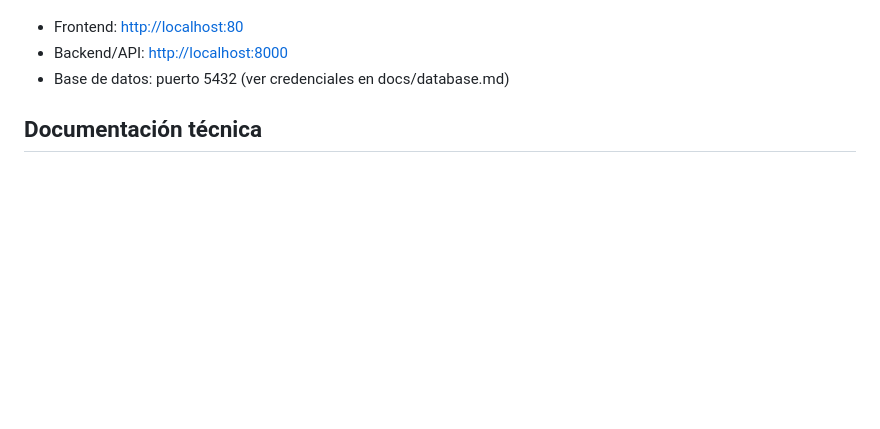
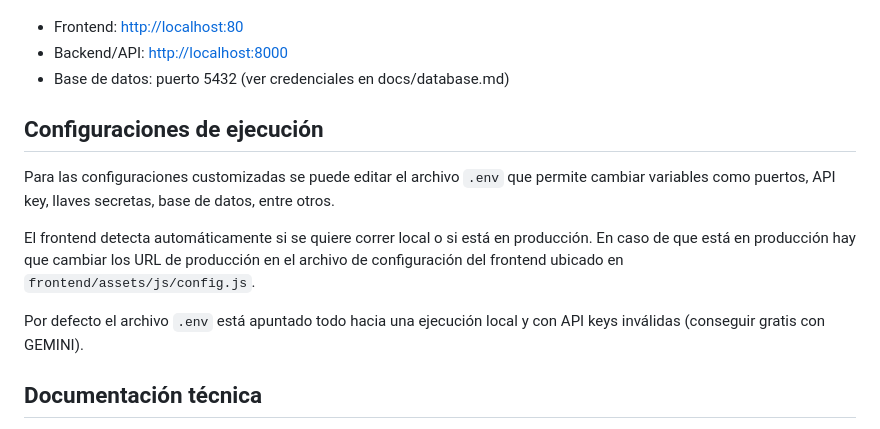
Before and after one commit to ianchu0317/TP2-IDS, a Markdown page: README.md, the part around the change. Drawn GitHub-style; blank space fills up the shorter version.

Commit message:
doc: documentacion de cambios con .env

```diff
--- a/README.md
+++ b/README.md
@@ -58,6 +58,12 @@ Luego de ejecutar se puede acceder localmente en
 - Backend/API: [http://localhost:8000](http://localhost:8000)
 - Base de datos: puerto 5432 (ver credenciales en docs/database.md)
 
+## Configuraciones de ejecución
+Para las configuraciones customizadas se puede editar el archivo `.env` que permite cambiar variables como puertos, API key, llaves secretas, base de datos, entre otros.
+
+El frontend detecta automáticamente si se quiere correr local o si está en producción. En caso de que está en producción hay que cambiar los URL de producción en el archivo de configuración del frontend ubicado en `frontend/assets/js/config.js`.
+
+Por defecto el archivo `.env` está apuntado todo hacia una ejecución local y con API keys inválidas (conseguir gratis con GEMINI).
 
 ## Documentación técnica
 
```
